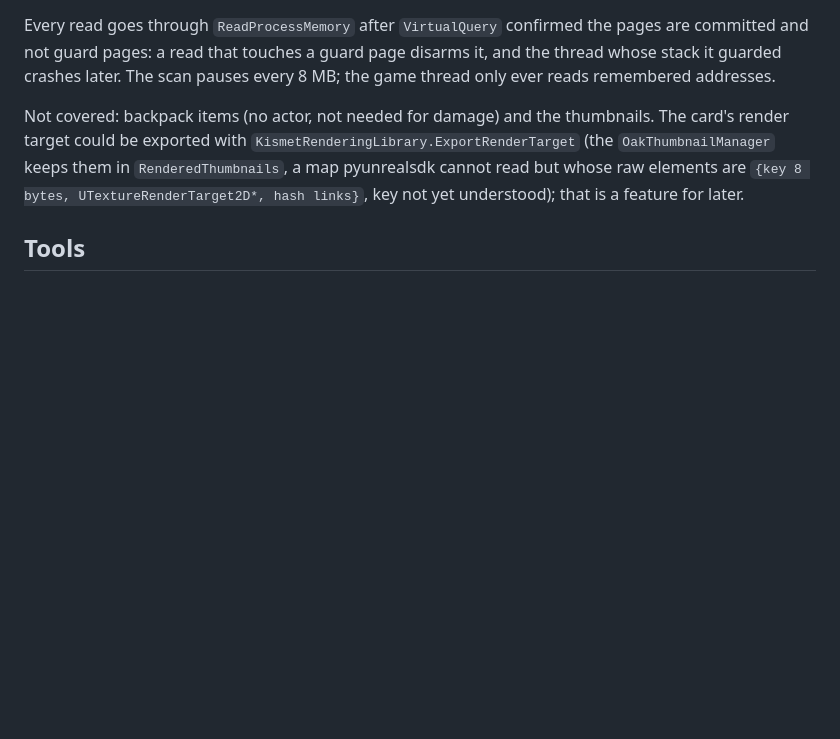
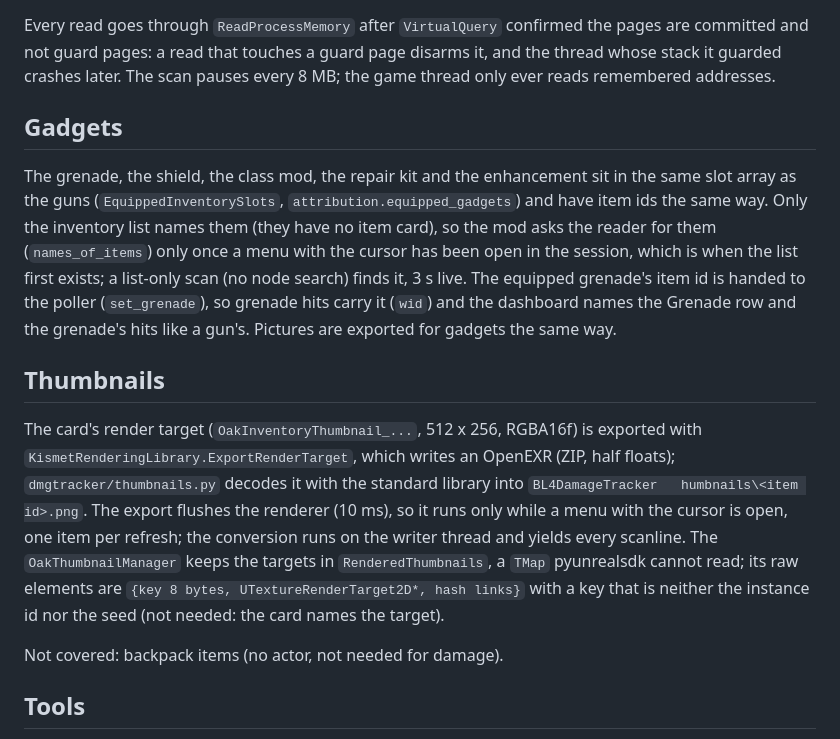
Before and after one commit to DaRealHansForSure/bl4-dps-tracker, a Markdown page: docs/item-names.md, the part around the change. Rendered like a GitHub page; blank space fills up the shorter version.

```diff
--- a/docs/item-names.md
+++ b/docs/item-names.md
@@ -123,11 +123,30 @@ committed and not guard pages: a read that touches a guard page disarms it, and
 whose stack it guarded crashes later. The scan pauses every 8 MB; the game thread only ever
 reads remembered addresses.
 
-Not covered: backpack items (no actor, not needed for damage) and the thumbnails. The
-card's render target could be exported with `KismetRenderingLibrary.ExportRenderTarget`
-(the `OakThumbnailManager` keeps them in `RenderedThumbnails`, a map pyunrealsdk cannot
-read but whose raw elements are `{key 8 bytes, UTextureRenderTarget2D*, hash links}`, key
-not yet understood); that is a feature for later.
+## Gadgets
+
+The grenade, the shield, the class mod, the repair kit and the enhancement sit in the
+same slot array as the guns (`EquippedInventorySlots`, `attribution.equipped_gadgets`) and
+have item ids the same way. Only the inventory list names them (they have no item card),
+so the mod asks the reader for them (`names_of_items`) only once a menu with the cursor
+has been open in the session, which is when the list first exists; a list-only scan (no
+node search) finds it, 3 s live. The equipped grenade's item id is handed to the poller
+(`set_grenade`), so grenade hits carry it (`wid`) and the dashboard names the Grenade row
+and the grenade's hits like a gun's. Pictures are exported for gadgets the same way.
+
+## Thumbnails
+
+The card's render target (`OakInventoryThumbnail_...`, 512 x 256, RGBA16f) is exported
+with `KismetRenderingLibrary.ExportRenderTarget`, which writes an OpenEXR (ZIP, half
+floats); `dmgtracker/thumbnails.py` decodes it with the standard library into
+`BL4DamageTracker	humbnails\<item id>.png`. The export flushes the renderer (10 ms), so
+it runs only while a menu with the cursor is open, one item per refresh; the conversion
+runs on the writer thread and yields every scanline. The `OakThumbnailManager` keeps the
+targets in `RenderedThumbnails`, a `TMap` pyunrealsdk cannot read; its raw elements are
+`{key 8 bytes, UTextureRenderTarget2D*, hash links}` with a key that is neither the
+instance id nor the seed (not needed: the card names the target).
+
+Not covered: backpack items (no actor, not needed for damage).
 
 ## Tools
 
```
Also changed, not shown: README.md (+1 -1 lines), poc/findings.md (+3 -0 lines).
